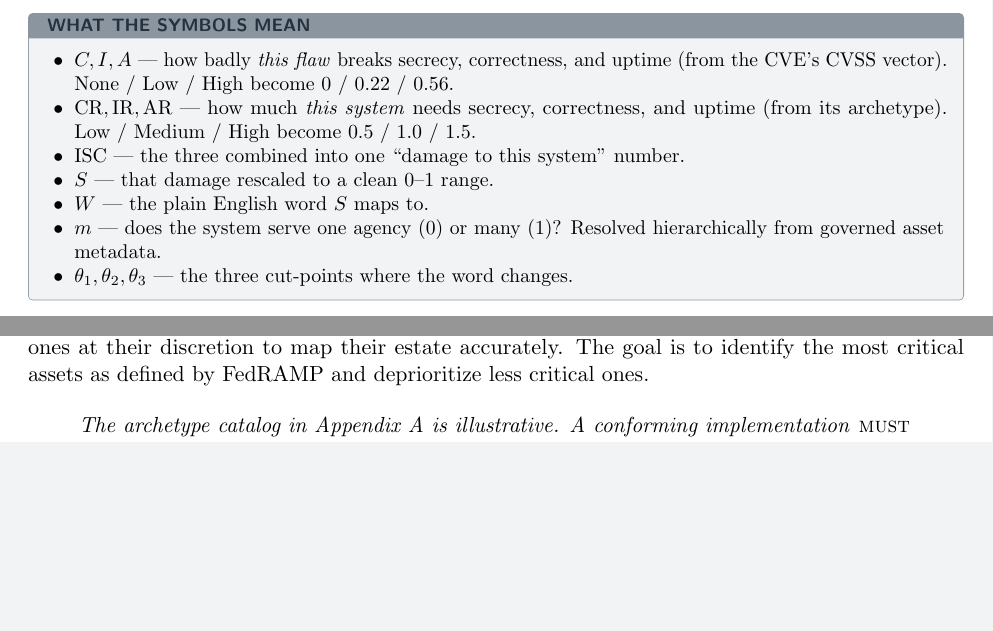
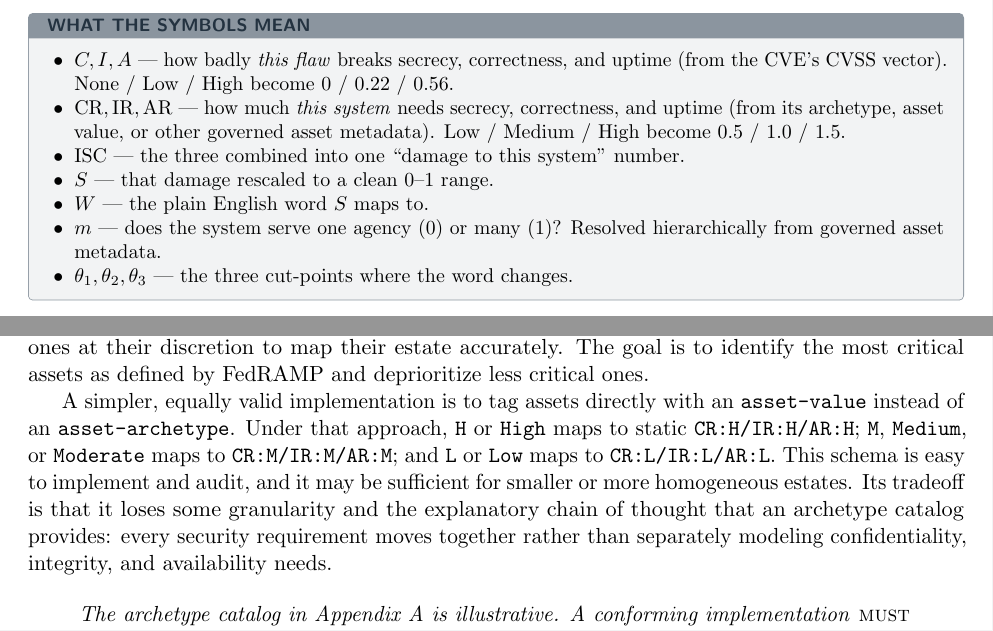
Before and after one commit to stackArmor/rfc-fedramp-vdr, a LaTeX paper (vdr-pain-cvss.tex): two parts of pages 5 and 15 of 22, joined at a grey line, cut so that both start at the same text, the shorter picture padded with empty space. Compiled offline with pdfLaTeX.

Commit message:
Add asset-value CR IR AR option

```diff
--- a/vdr-pain-cvss.tex
+++ b/vdr-pain-cvss.tex
@@ -245,8 +245,8 @@ additions.
 \item $C, I, A$ --- how badly \emph{this flaw} breaks secrecy, correctness, and
   uptime (from the CVE's CVSS vector). None / Low / High become $0$ / $0.22$ / $0.56$.
 \item $\mathrm{CR},\mathrm{IR},\mathrm{AR}$ --- how much \emph{this system} needs
-  secrecy, correctness, and uptime (from its archetype). Low / Medium / High become
-  $0.5$ / $1.0$ / $1.5$.
+  secrecy, correctness, and uptime (from its archetype, asset value, or other governed
+  asset metadata). Low / Medium / High become $0.5$ / $1.0$ / $1.5$.
 \item $\mathrm{ISC}$ --- the three combined into one ``damage to this system'' number.
 \item $S$ --- that damage rescaled to a clean $0$--$1$ range.
 \item $W$ --- the plain English word $S$ maps to.
@@ -886,6 +886,16 @@ a valid option, while recognizing that not every asset will fit cleanly. CSPs
 their discretion to map their estate accurately. The goal is to identify the most
 critical assets as defined by FedRAMP and deprioritize less critical ones.
 
+A simpler, equally valid implementation is to tag assets directly with an
+\code{asset-value} instead of an \code{asset-archetype}. Under that approach,
+\code{H} or \code{High} maps to static \code{CR:H/IR:H/AR:H}; \code{M},
+\code{Medium}, or \code{Moderate} maps to \code{CR:M/IR:M/AR:M}; and \code{L} or
+\code{Low} maps to \code{CR:L/IR:L/AR:L}. This schema is easy to implement and
+audit, and it may be sufficient for smaller or more homogeneous estates. Its tradeoff
+is that it loses some granularity and the explanatory chain of thought that an
+archetype catalog provides: every security requirement moves together rather than
+separately modeling confidentiality, integrity, and availability needs.
+
 
 \begin{quote}\itshape
 The archetype catalog in Appendix~\ref{app:catalog} is illustrative. A conforming
```
